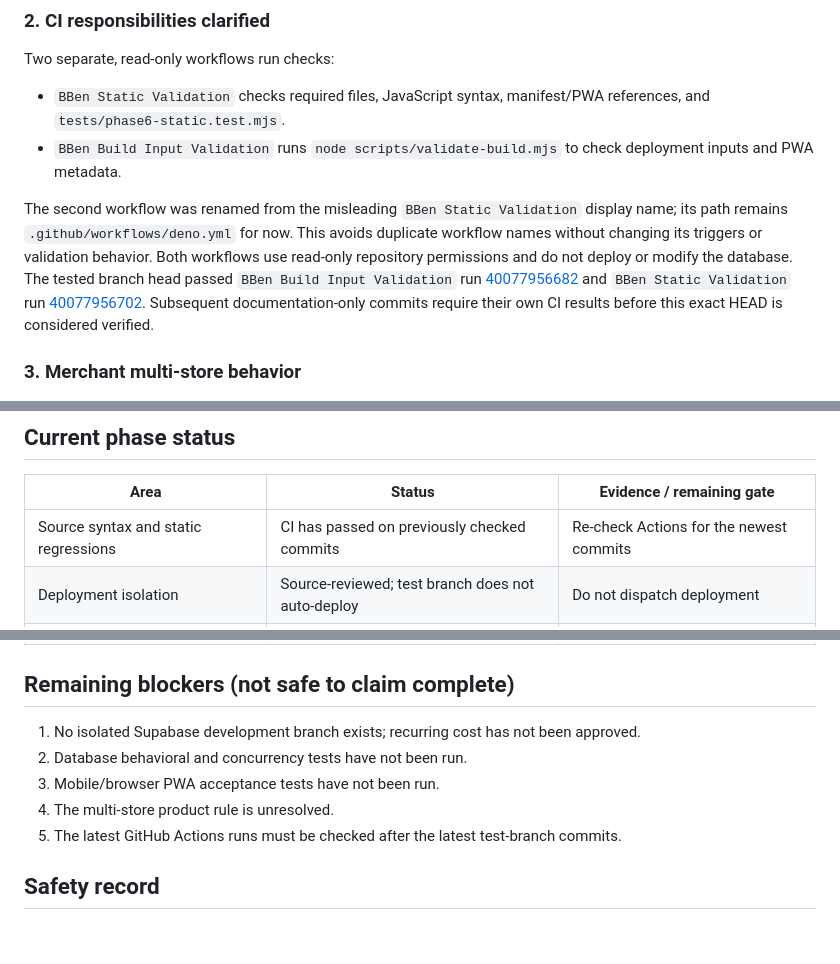
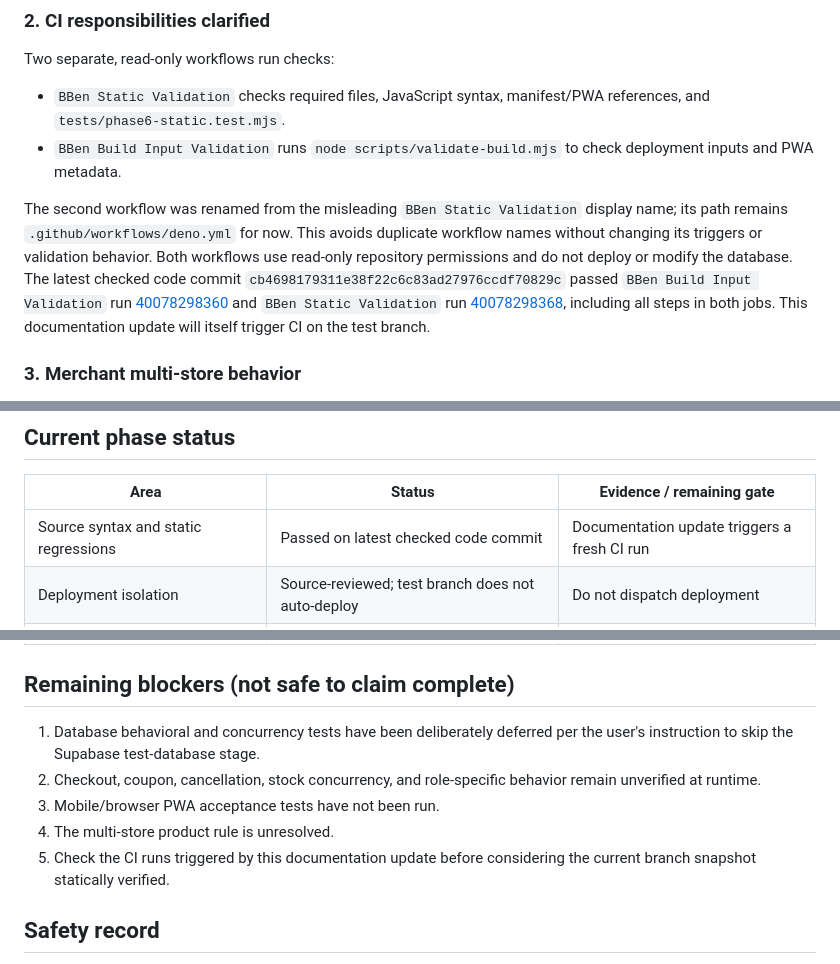
Before and after one commit to hameeddakhil3-coder/testBBen, a Markdown page: docs/PHASE-6-RELEASE-READINESS.md, 3 parts joined by grey strips. GitHub-like rendering; blank space fills up the shorter version.

Commit message:
docs: update release readiness and deferred test scope

```diff
--- a/docs/PHASE-6-RELEASE-READINESS.md
+++ b/docs/PHASE-6-RELEASE-READINESS.md
@@ -14,7 +14,7 @@ Two separate, read-only workflows run checks:
 - `BBen Static Validation` checks required files, JavaScript syntax, manifest/PWA references, and `tests/phase6-static.test.mjs`.
 - `BBen Build Input Validation` runs `node scripts/validate-build.mjs` to check deployment inputs and PWA metadata.
 
-The second workflow was renamed from the misleading `BBen Static Validation` display name; its path remains `.github/workflows/deno.yml` for now. This avoids duplicate workflow names without changing its triggers or validation behavior. Both workflows use read-only repository permissions and do not deploy or modify the database. The tested branch head passed `BBen Build Input Validation` run [40077956682](https://github.com/hameeddakhil3-coder/testBBen/actions/runs/40077956682) and `BBen Static Validation` run [40077956702](https://github.com/hameeddakhil3-coder/testBBen/actions/runs/40077956702). Subsequent documentation-only commits require their own CI results before this exact HEAD is considered verified.
+The second workflow was renamed from the misleading `BBen Static Validation` display name; its path remains `.github/workflows/deno.yml` for now. This avoids duplicate workflow names without changing its triggers or validation behavior. Both workflows use read-only repository permissions and do not deploy or modify the database. The latest checked code commit `cb4698179311e38f22c6c83ad27976ccdf70829c` passed `BBen Build Input Validation` run [40078298360](https://github.com/hameeddakhil3-coder/testBBen/actions/runs/40078298360) and `BBen Static Validation` run [40078298368](https://github.com/hameeddakhil3-coder/testBBen/actions/runs/40078298368), including all steps in both jobs. This documentation update will itself trigger CI on the test branch.
 
 ### 3. Merchant multi-store behavior
 The reviewed `update_merchant_order_status` function selects the earliest-created store owned by the authenticated merchant and limits order operations to that store. If the product permits multiple stores per merchant, valid orders from other owned stores may be rejected. This is a code-level limitation; the intended product rule still needs confirmation. No runtime fix was applied because order-status and stock-restoration behavior requires isolated regression tests.
@@ -32,7 +32,7 @@ Static source confirms manifest entries, service-worker registration, offline fa
 
 | Area | Status | Evidence / remaining gate |
 |---|---|---|
-| Source syntax and static regressions | CI has passed on previously checked commits | Re-check Actions for the newest commits |
+| Source syntax and static regressions | Passed on latest checked code commit | Documentation update triggers a fresh CI run |
 | Deployment isolation | Source-reviewed; test branch does not auto-deploy | Do not dispatch deployment |
 | Function ACL and role guards | Read-only catalog review completed for 10 SECURITY DEFINER functions | Role-specific behavioral tests remain |
 | Checkout, coupon, cancellation, stock concurrency | Not behaviorally tested | Requires isolated database and synthetic data |
@@ -44,11 +44,11 @@ Static source confirms manifest entries, service-worker registration, offline fa
 
 ## Remaining blockers (not safe to claim complete)
 
-1. No isolated Supabase development branch exists; recurring cost has not been approved.
-2. Database behavioral and concurrency tests have not been run.
+1. Database behavioral and concurrency tests have been deliberately deferred per the user's instruction to skip the Supabase test-database stage.
+2. Checkout, coupon, cancellation, stock concurrency, and role-specific behavior remain unverified at runtime.
 3. Mobile/browser PWA acceptance tests have not been run.
 4. The multi-store product rule is unresolved.
-5. The latest GitHub Actions runs must be checked after the latest test-branch commits.
+5. Check the CI runs triggered by this documentation update before considering the current branch snapshot statically verified.
 
 ## Safety record
 
```
